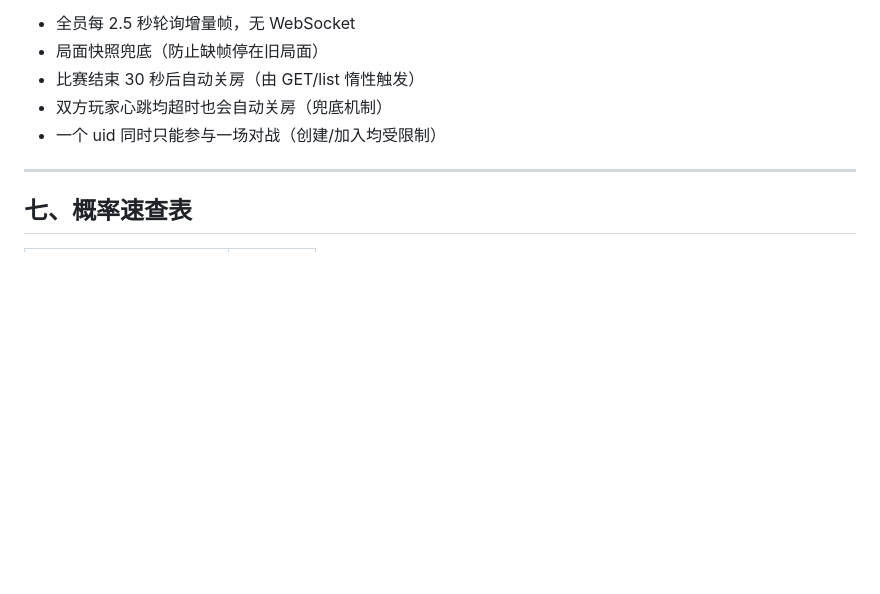
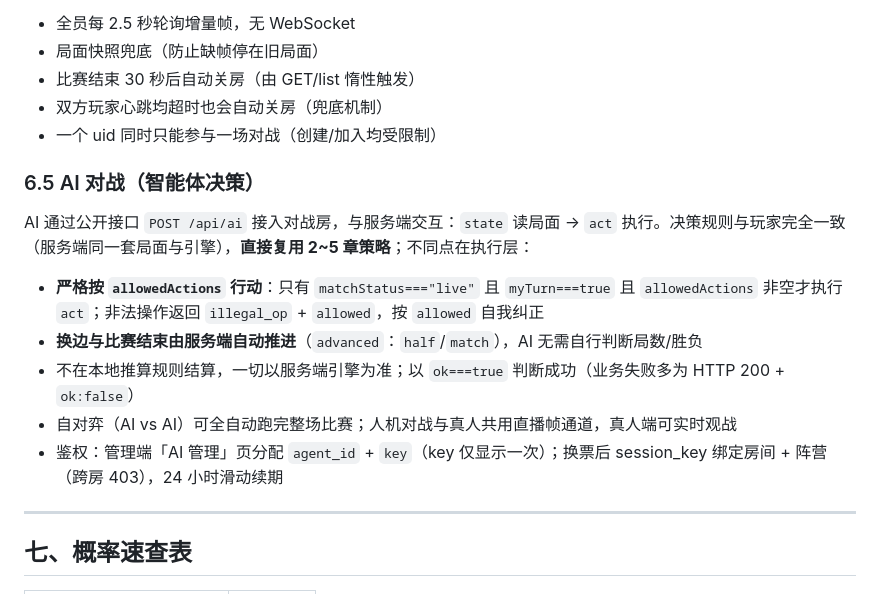
Before and after one commit to yakizkna/rollinace_wiki, a Markdown page: skills/rollin-ace-strategy-guide.md, the part around the change. Rendered like a GitHub page; blank space fills up the shorter version.

```diff
--- a/skills/rollin-ace-strategy-guide.md
+++ b/skills/rollin-ace-strategy-guide.md
@@ -298,6 +298,16 @@
 - 双方玩家心跳均超时也会自动关房（兜底机制）
 - 一个 uid 同时只能参与一场对战（创建/加入均受限制）
 
+### 6.5 AI 对战（智能体决策）
+
+AI 通过公开接口 `POST /api/ai` 接入对战房，与服务端交互：`state` 读局面 → `act` 执行。决策规则与玩家完全一致（服务端同一套局面与引擎），**直接复用 2~5 章策略**；不同点在执行层：
+
+- **严格按 `allowedActions` 行动**：只有 `matchStatus==="live"` 且 `myTurn===true` 且 `allowedActions` 非空才执行 `act`；非法操作返回 `illegal_op` + `allowed`，按 `allowed` 自我纠正
+- **换边与比赛结束由服务端自动推进**（`advanced`：`half`/`match`），AI 无需自行判断局数/胜负
+- 不在本地推算规则结算，一切以服务端引擎为准；以 `ok===true` 判断成功（业务失败多为 HTTP 200 + `ok:false`）
+- 自对弈（AI vs AI）可全自动跑完整场比赛；人机对战与真人共用直播帧通道，真人端可实时观战
+- 鉴权：管理端「AI 管理」页分配 `agent_id` + `key`（key 仅显示一次）；换票后 session_key 绑定房间 + 阵营（跨房 403），24 小时滑动续期
+
 ---
 
 ## 七、概率速查表
```
Also changed, not shown: skills/rollin-ace-game-guide.md (+43 -0 lines).
